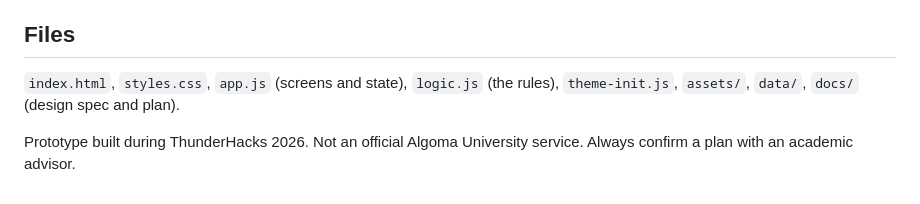
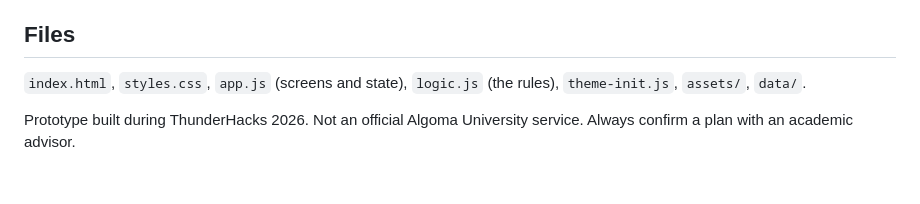
Before and after one commit to aryano96/LayerLabs, a Markdown page: README.md, the part around the change. Drawn GitHub-style.

Commit message:
chore: remove internal working notes from the repository

```diff
--- a/README.md
+++ b/README.md
@@ -62,6 +62,6 @@ Keyboard-only use, visible focus, a high-legibility typeface (Atkinson Hyperlegi
 
 ## Files
 
-`index.html`, `styles.css`, `app.js` (screens and state), `logic.js` (the rules), `theme-init.js`, `assets/`, `data/`, `docs/` (design spec and plan).
+`index.html`, `styles.css`, `app.js` (screens and state), `logic.js` (the rules), `theme-init.js`, `assets/`, `data/`.
 
 Prototype built during ThunderHacks 2026. Not an official Algoma University service. Always confirm a plan with an academic advisor.
```
